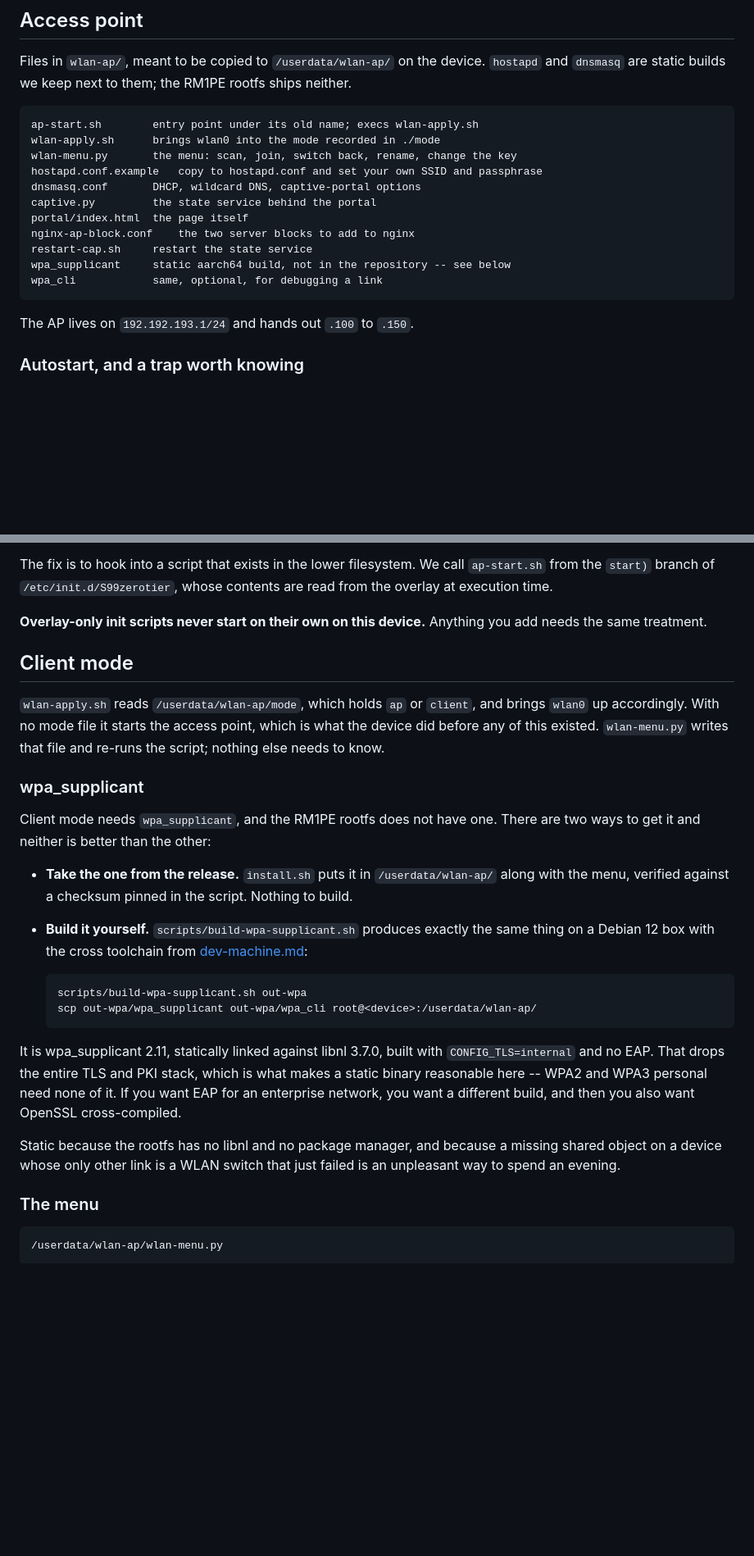
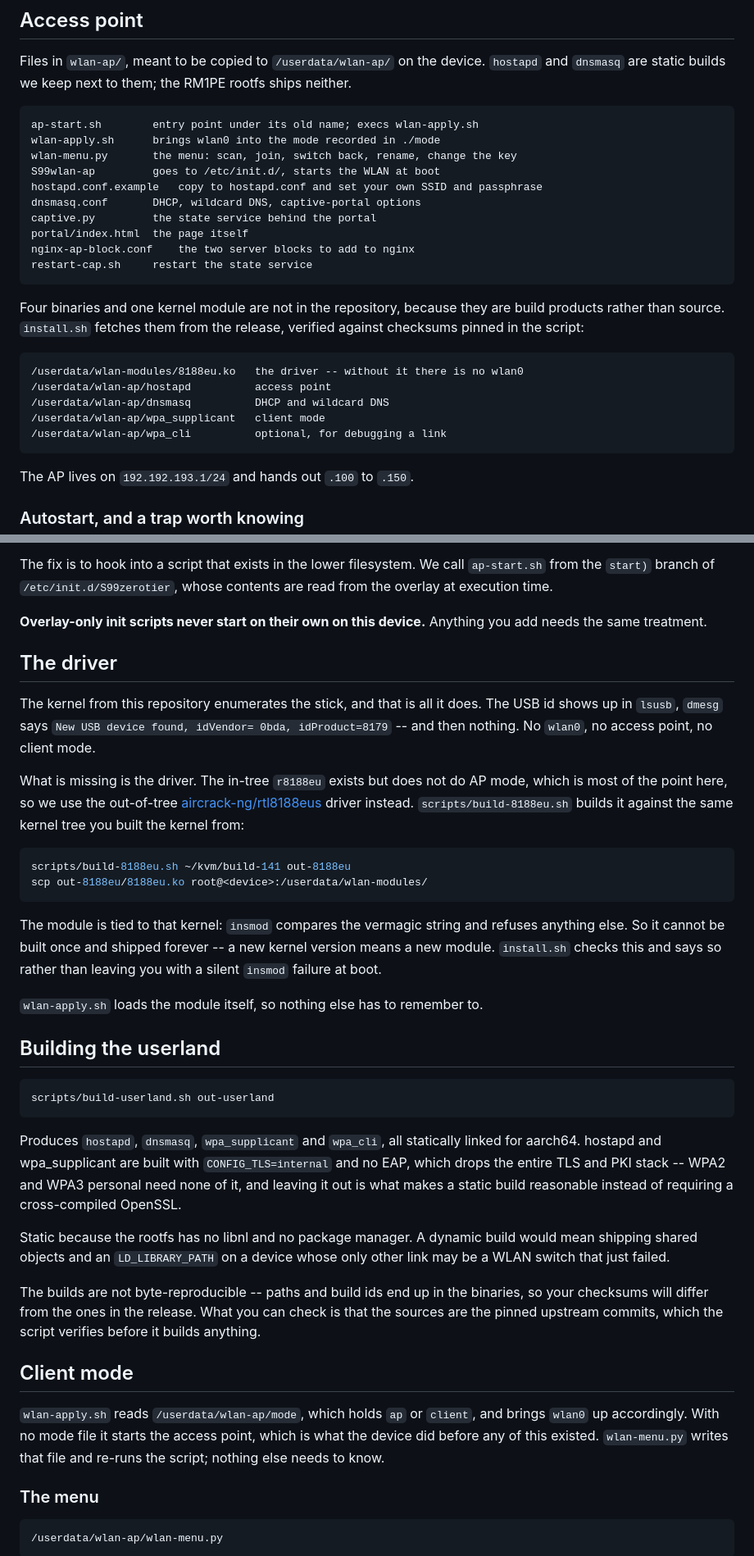
Before and after one commit to macpit/glkvm-rm1pe-kernel, a Markdown page: docs/wlan-ap.md, 2 parts joined by grey strips. Shown at 82% size. Drawn GitHub-style; blank space fills up the shorter version.

````diff
--- a/docs/wlan-ap.md
+++ b/docs/wlan-ap.md
@@ -60,14 +60,25 @@ rootfs ships neither.
 ap-start.sh        entry point under its old name; execs wlan-apply.sh
 wlan-apply.sh      brings wlan0 into the mode recorded in ./mode
 wlan-menu.py       the menu: scan, join, switch back, rename, change the key
+S99wlan-ap         goes to /etc/init.d/, starts the WLAN at boot
 hostapd.conf.example   copy to hostapd.conf and set your own SSID and passphrase
 dnsmasq.conf       DHCP, wildcard DNS, captive-portal options
 captive.py         the state service behind the portal
 portal/index.html  the page itself
 nginx-ap-block.conf    the two server blocks to add to nginx
 restart-cap.sh     restart the state service
-wpa_supplicant     static aarch64 build, not in the repository -- see below
-wpa_cli            same, optional, for debugging a link
+```
+
+Four binaries and one kernel module are not in the repository, because they are
+build products rather than source. `install.sh` fetches them from the release,
+verified against checksums pinned in the script:
+
+```
+/userdata/wlan-modules/8188eu.ko   the driver -- without it there is no wlan0
+/userdata/wlan-ap/hostapd          access point
+/userdata/wlan-ap/dnsmasq          DHCP and wildcard DNS
+/userdata/wlan-ap/wpa_supplicant   client mode
+/userdata/wlan-ap/wpa_cli          optional, for debugging a link
 ```
 
 The AP lives on `192.192.193.1/24` and hands out `.100` to `.150`.
@@ -87,39 +98,58 @@ contents are read from the overlay at execution time.
 **Overlay-only init scripts never start on their own on this device.** Anything
 you add needs the same treatment.
 
+## The driver
+
+The kernel from this repository enumerates the stick, and that is all it does.
+The USB id shows up in `lsusb`, `dmesg` says `New USB device found, idVendor=
+0bda, idProduct=8179` -- and then nothing. No `wlan0`, no access point, no
+client mode.
+
+What is missing is the driver. The in-tree `r8188eu` exists but does not do AP
+mode, which is most of the point here, so we use the out-of-tree
+[aircrack-ng/rtl8188eus](https://github.com/aircrack-ng/rtl8188eus) driver
+instead. `scripts/build-8188eu.sh` builds it against the same kernel tree you
+built the kernel from:
+
+```sh
+scripts/build-8188eu.sh ~/kvm/build-141 out-8188eu
+scp out-8188eu/8188eu.ko root@<device>:/userdata/wlan-modules/
+```
+
+The module is tied to that kernel: `insmod` compares the vermagic string and
+refuses anything else. So it cannot be built once and shipped forever -- a new
+kernel version means a new module. `install.sh` checks this and says so rather
+than leaving you with a silent `insmod` failure at boot.
+
+`wlan-apply.sh` loads the module itself, so nothing else has to remember to.
+
+## Building the userland
+
+```sh
+scripts/build-userland.sh out-userland
+```
+
+Produces `hostapd`, `dnsmasq`, `wpa_supplicant` and `wpa_cli`, all statically
+linked for aarch64. hostapd and wpa_supplicant are built with
+`CONFIG_TLS=internal` and no EAP, which drops the entire TLS and PKI stack --
+WPA2 and WPA3 personal need none of it, and leaving it out is what makes a
+static build reasonable instead of requiring a cross-compiled OpenSSL.
+
+Static because the rootfs has no libnl and no package manager. A dynamic build
+would mean shipping shared objects and an `LD_LIBRARY_PATH` on a device whose
+only other link may be a WLAN switch that just failed.
+
+The builds are not byte-reproducible -- paths and build ids end up in the
+binaries, so your checksums will differ from the ones in the release. What you
+can check is that the sources are the pinned upstream commits, which the script
+verifies before it builds anything.
+
 ## Client mode
 
 `wlan-apply.sh` reads `/userdata/wlan-ap/mode`, which holds `ap` or `client`,
 and brings `wlan0` up accordingly. With no mode file it starts the access
 point, which is what the device did before any of this existed. `wlan-menu.py`
 writes that file and re-runs the script; nothing else needs to know.
-
-### wpa_supplicant
-
-Client mode needs `wpa_supplicant`, and the RM1PE rootfs does not have one.
-There are two ways to get it and neither is better than the other:
-
-* **Take the one from the release.** `install.sh` puts it in
-  `/userdata/wlan-ap/` along with the menu, verified against a checksum pinned
-  in the script. Nothing to build.
-* **Build it yourself.** `scripts/build-wpa-supplicant.sh` produces exactly the
-  same thing on a Debian 12 box with the cross toolchain from
-  [dev-machine.md](dev-machine.md):
-
-  ```sh
-  scripts/build-wpa-supplicant.sh out-wpa
-  scp out-wpa/wpa_supplicant out-wpa/wpa_cli root@<device>:/userdata/wlan-ap/
-  ```
-
-It is wpa_supplicant 2.11, statically linked against libnl 3.7.0, built with
-`CONFIG_TLS=internal` and no EAP. That drops the entire TLS and PKI stack,
-which is what makes a static binary reasonable here -- WPA2 and WPA3 personal
-need none of it. If you want EAP for an enterprise network, you want a
-different build, and then you also want OpenSSL cross-compiled.
-
-Static because the rootfs has no libnl and no package manager, and because a
-missing shared object on a device whose only other link is a WLAN switch that
-just failed is an unpleasant way to spend an evening.
 
 ### The menu
 
````
Also changed, not shown: README.md (+23 -13 lines).
